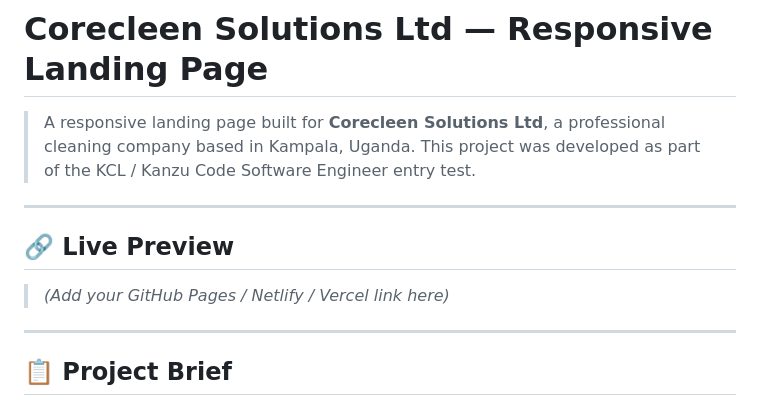
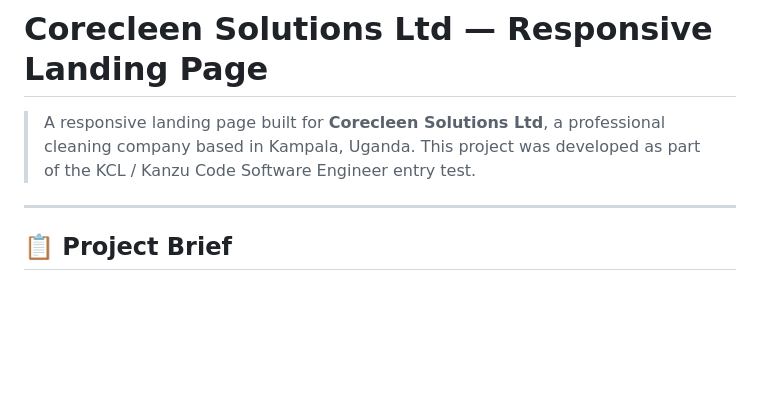
Before and after one commit to Fareedwahib/Engineer-entry-test-kanzu-code, a Markdown page: README.md, the part around the change. Drawn GitHub-style; blank space fills up the shorter version.

Commit message:
Remove live preview section from README
Removed the live preview section from the README.

```diff
--- a/README.md
+++ b/README.md
@@ -1,12 +1,6 @@
 # Corecleen Solutions Ltd — Responsive Landing Page
 
 > A responsive landing page built for **Corecleen Solutions Ltd**, a professional cleaning company based in Kampala, Uganda. This project was developed as part of the KCL / Kanzu Code Software Engineer entry test.
-
----
-
-## 🔗 Live Preview
-
-> _(Add your GitHub Pages / Netlify / Vercel link here)_
 
 ---
 
```
